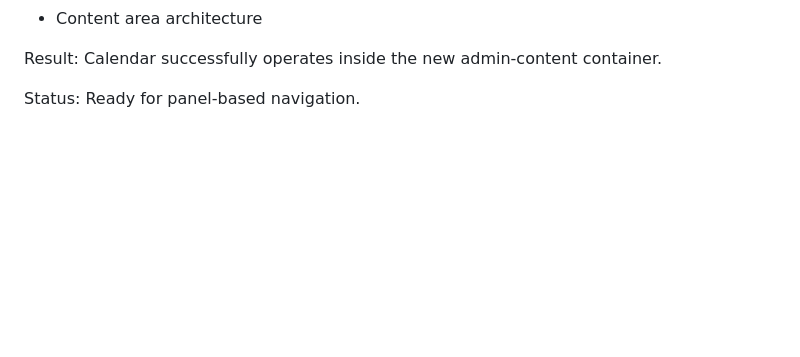
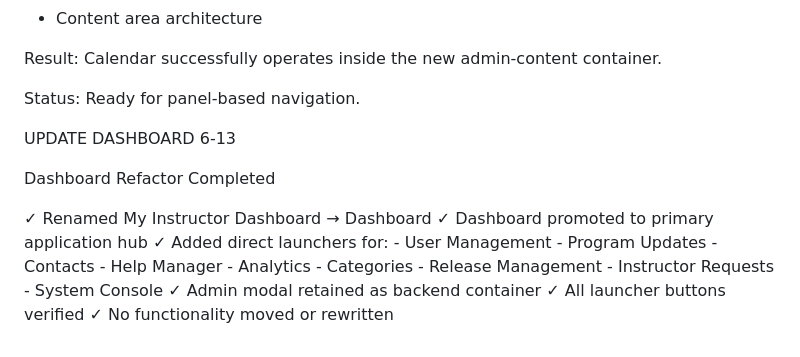
Before and after one commit to Foxauthor8312/ndow-calendar, a Markdown page: docs/CHANGELOG.md, the part around the change. Rendered like a GitHub page; blank space fills up the shorter version.

Commit message:
Complete dashboard refactor and update launchers
Refactor of the dashboard with renamed components and added launchers for various functionalities.

```diff
--- a/docs/CHANGELOG.md
+++ b/docs/CHANGELOG.md
@@ -278,3 +278,23 @@ admin-content container.
 
 Status:
 Ready for panel-based navigation.
+
+UPDATE DASHBOARD 6-13
+
+Dashboard Refactor Completed
+
+✓ Renamed My Instructor Dashboard → Dashboard
+✓ Dashboard promoted to primary application hub
+✓ Added direct launchers for:
+    - User Management
+    - Program Updates
+    - Contacts
+    - Help Manager
+    - Analytics
+    - Categories
+    - Release Management
+    - Instructor Requests
+    - System Console
+✓ Admin modal retained as backend container
+✓ All launcher buttons verified
+✓ No functionality moved or rewritten
```
